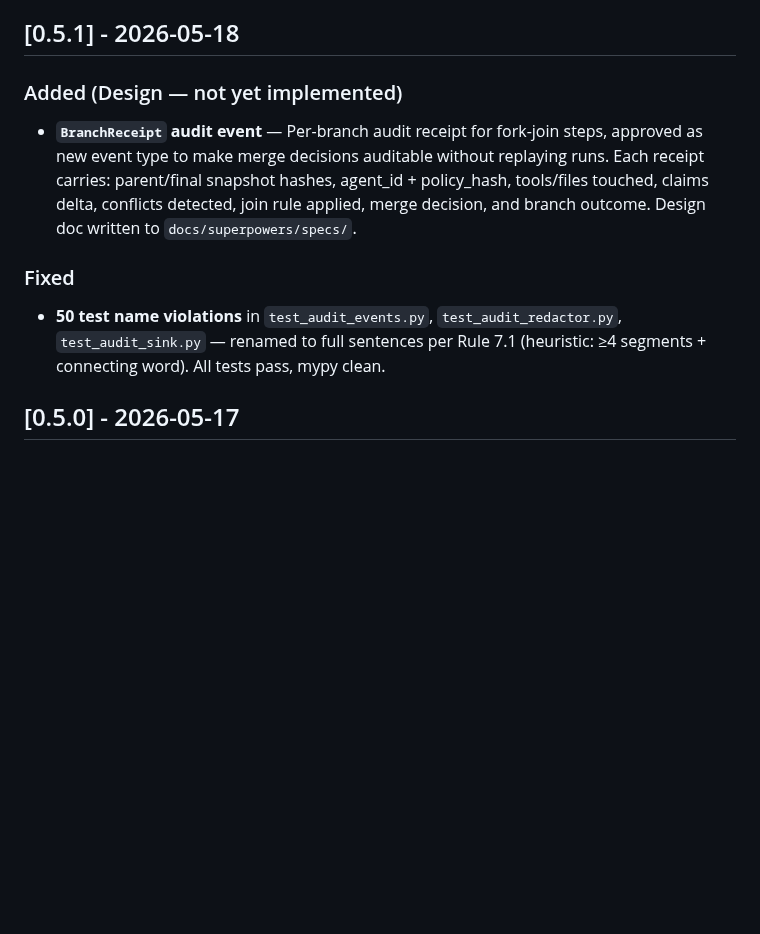
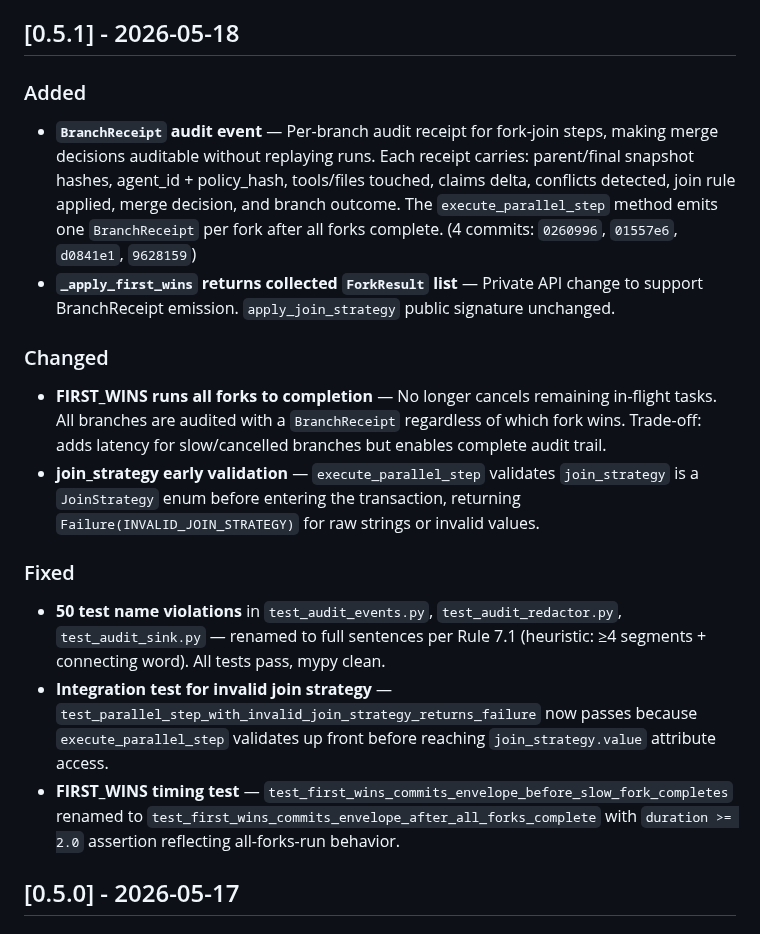
Before and after one commit to kridaydave/Relay, a Markdown page: CHANGELOG.md, the part around the change. Drawn GitHub-style; blank space fills up the shorter version.

Commit message:
docs: update CHANGELOG and Internal-changelog with BranchReceipt implementation

```diff
--- a/CHANGELOG.md
+++ b/CHANGELOG.md
@@ -7,11 +7,18 @@ and this project adheres to [Semantic Versioning](https://semver.org/spec/v2.0.0
 
 ## [0.5.1] - 2026-05-18
 
-### Added (Design — not yet implemented)
-- **`BranchReceipt` audit event** — Per-branch audit receipt for fork-join steps, approved as new event type to make merge decisions auditable without replaying runs. Each receipt carries: parent/final snapshot hashes, agent_id + policy_hash, tools/files touched, claims delta, conflicts detected, join rule applied, merge decision, and branch outcome. Design doc written to `docs/superpowers/specs/`.
+### Added
+- **`BranchReceipt` audit event** — Per-branch audit receipt for fork-join steps, making merge decisions auditable without replaying runs. Each receipt carries: parent/final snapshot hashes, agent_id + policy_hash, tools/files touched, claims delta, conflicts detected, join rule applied, merge decision, and branch outcome. The `execute_parallel_step` method emits one `BranchReceipt` per fork after all forks complete. (4 commits: `0260996`, `01557e6`, `d0841e1`, `9628159`)
+- **`_apply_first_wins` returns collected `ForkResult` list** — Private API change to support BranchReceipt emission. `apply_join_strategy` public signature unchanged.
+
+### Changed
+- **FIRST_WINS runs all forks to completion** — No longer cancels remaining in-flight tasks. All branches are audited with a `BranchReceipt` regardless of which fork wins. Trade-off: adds latency for slow/cancelled branches but enables complete audit trail.
+- **join_strategy early validation** — `execute_parallel_step` validates `join_strategy` is a `JoinStrategy` enum before entering the transaction, returning `Failure(INVALID_JOIN_STRATEGY)` for raw strings or invalid values.
 
 ### Fixed
 - **50 test name violations** in `test_audit_events.py`, `test_audit_redactor.py`, `test_audit_sink.py` — renamed to full sentences per Rule 7.1 (heuristic: ≥4 segments + connecting word). All tests pass, mypy clean.
+- **Integration test for invalid join strategy** — `test_parallel_step_with_invalid_join_strategy_returns_failure` now passes because `execute_parallel_step` validates up front before reaching `join_strategy.value` attribute access.
+- **FIRST_WINS timing test** — `test_first_wins_commits_envelope_before_slow_fork_completes` renamed to `test_first_wins_commits_envelope_after_all_forks_complete` with `duration >= 2.0` assertion reflecting all-forks-run behavior.
 
 ## [0.5.0] - 2026-05-17
 
```
Also changed, not shown: Internal-changelog.md (+11 -7 lines).
